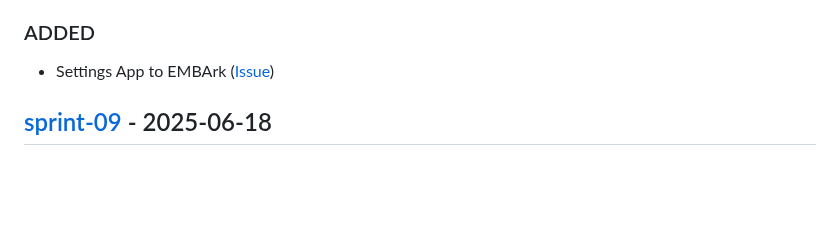
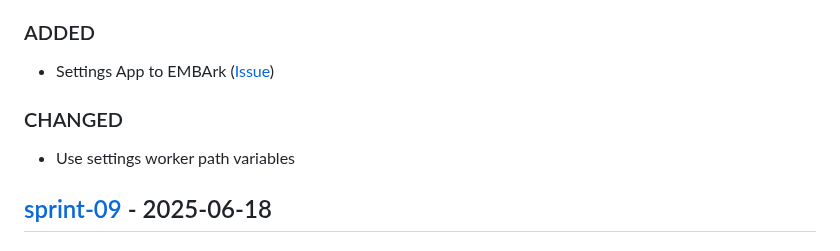
Before and after one commit to e-m-b-a/embark, a Markdown page: CHANGELOG.md, the part around the change. Drawn GitHub-style; blank space fills up the shorter version.

Commit message:
chore: Update changelog
Signed-off-by: ClProsser <clemens.prosser@gmail.com>

```diff
--- a/CHANGELOG.md
+++ b/CHANGELOG.md
@@ -9,6 +9,10 @@
 ### ADDED
 
 - Settings App to EMBArk ([Issue](https://github.com/orgs/amosproj/projects/79/views/2?pane=issue&itemId=114643627&issue=amosproj%7Camos2025ss01-embark-orchestration-framework%7C66))
+
+### CHANGED
+
+- Use settings worker path variables
 
 ## [sprint-09](https://github.com/amosproj/amos2025ss01-embark/releases/tag/sprint-09-release) - 2025-06-18
 
```
